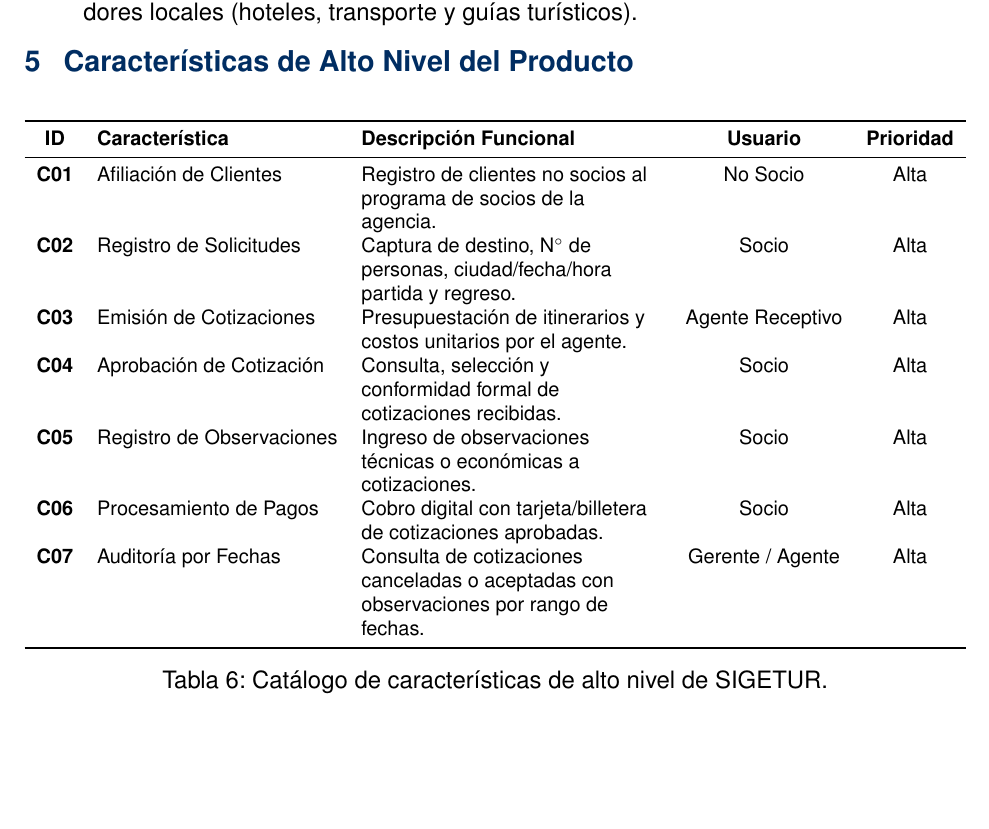
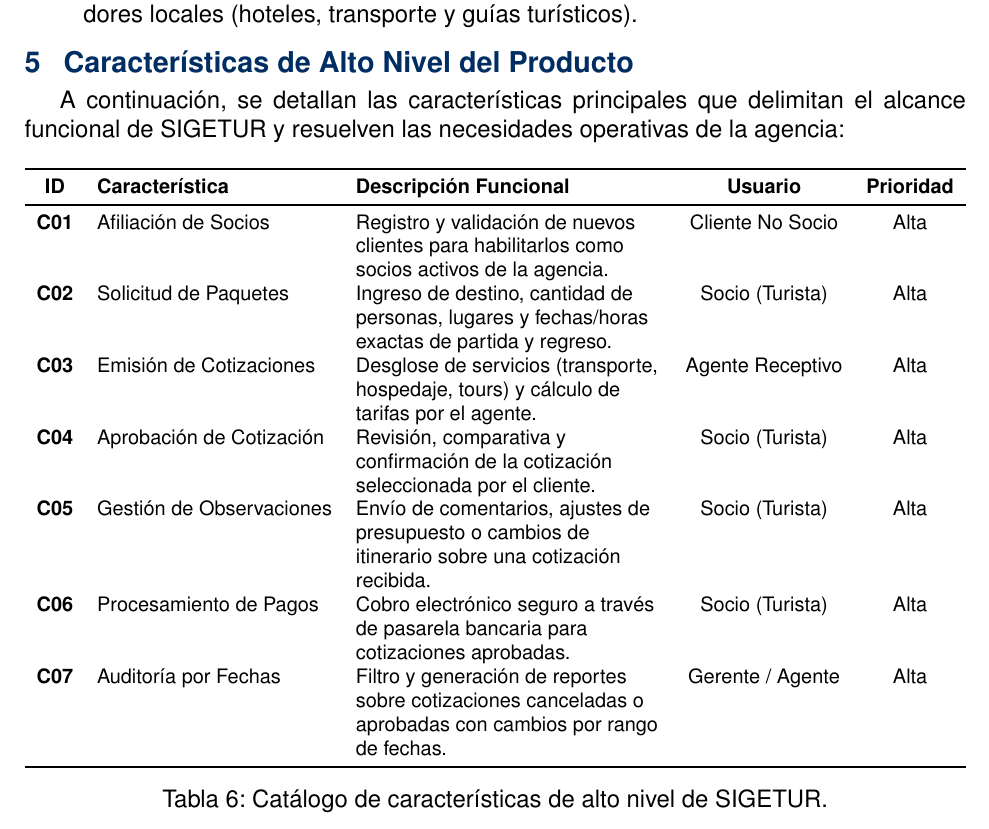
Before and after one commit to Marco-H-B/PC1-SIGETUR, a LaTeX document (informe/main.tex, which reads informe/secciones/05_caracteristicas.tex): part of page 6 of 11, cut so that both start at the same text, the shorter picture padded with empty space. Compiled offline with pdfLaTeX.

Commit message:
DOCS(seccion-5): actualizar catalogo de caracteristicas de alto nivel de SIGETUR

```diff
--- a/informe/secciones/05_caracteristicas.tex
+++ b/informe/secciones/05_caracteristicas.tex
@@ -1,4 +1,5 @@
 \section{Características de Alto Nivel del Producto}
+A continuación, se detallan las características principales que delimitan el alcance funcional de SIGETUR y resuelven las necesidades operativas de la agencia:
 
 \begin{table}[H]
 \centering
@@ -7,13 +8,13 @@
 \toprule
 \textbf{ID} & \textbf{Característica} & \textbf{Descripción Funcional} & \textbf{Usuario} & \textbf{Prioridad} \\
 \midrule
-\textbf{C01} & Afiliación de Clientes & Registro de clientes no socios al programa de socios de la agencia. & No Socio & Alta \\
-\textbf{C02} & Registro de Solicitudes & Captura de destino, N$^\circ$ de personas, ciudad/fecha/hora partida y regreso. & Socio & Alta \\
-\textbf{C03} & Emisión de Cotizaciones & Presupuestación de itinerarios y costos unitarios por el agente. & Agente Receptivo & Alta \\
-\textbf{C04} & Aprobación de Cotización & Consulta, selección y conformidad formal de cotizaciones recibidas. & Socio & Alta \\
-\textbf{C05} & Registro de Observaciones & Ingreso de observaciones técnicas o económicas a cotizaciones. & Socio & Alta \\
-\textbf{C06} & Procesamiento de Pagos & Cobro digital con tarjeta/billetera de cotizaciones aprobadas. & Socio & Alta \\
-\textbf{C07} & Auditoría por Fechas & Consulta de cotizaciones canceladas o aceptadas con observaciones por rango de fechas. & Gerente / Agente & Alta \\
+\textbf{C01} & Afiliación de Socios & Registro y validación de nuevos clientes para habilitarlos como socios activos de la agencia. & Cliente No Socio & Alta \\
+\textbf{C02} & Solicitud de Paquetes & Ingreso de destino, cantidad de personas, lugares y fechas/horas exactas de partida y regreso. & Socio (Turista) & Alta \\
+\textbf{C03} & Emisión de Cotizaciones & Desglose de servicios (transporte, hospedaje, tours) y cálculo de tarifas por el agente. & Agente Receptivo & Alta \\
+\textbf{C04} & Aprobación de Cotización & Revisión, comparativa y confirmación de la cotización seleccionada por el cliente. & Socio (Turista) & Alta \\
+\textbf{C05} & Gestión de Observaciones & Envío de comentarios, ajustes de presupuesto o cambios de itinerario sobre una cotización recibida. & Socio (Turista) & Alta \\
+\textbf{C06} & Procesamiento de Pagos & Cobro electrónico seguro a través de pasarela bancaria para cotizaciones aprobadas. & Socio (Turista) & Alta \\
+\textbf{C07} & Auditoría por Fechas & Filtro y generación de reportes sobre cotizaciones canceladas o aprobadas con cambios por rango de fechas. & Gerente / Agente & Alta \\
 \bottomrule
 \end{tabularx}
 \caption{Catálogo de características de alto nivel de SIGETUR.}\label{tab:caracteristicas}
```
